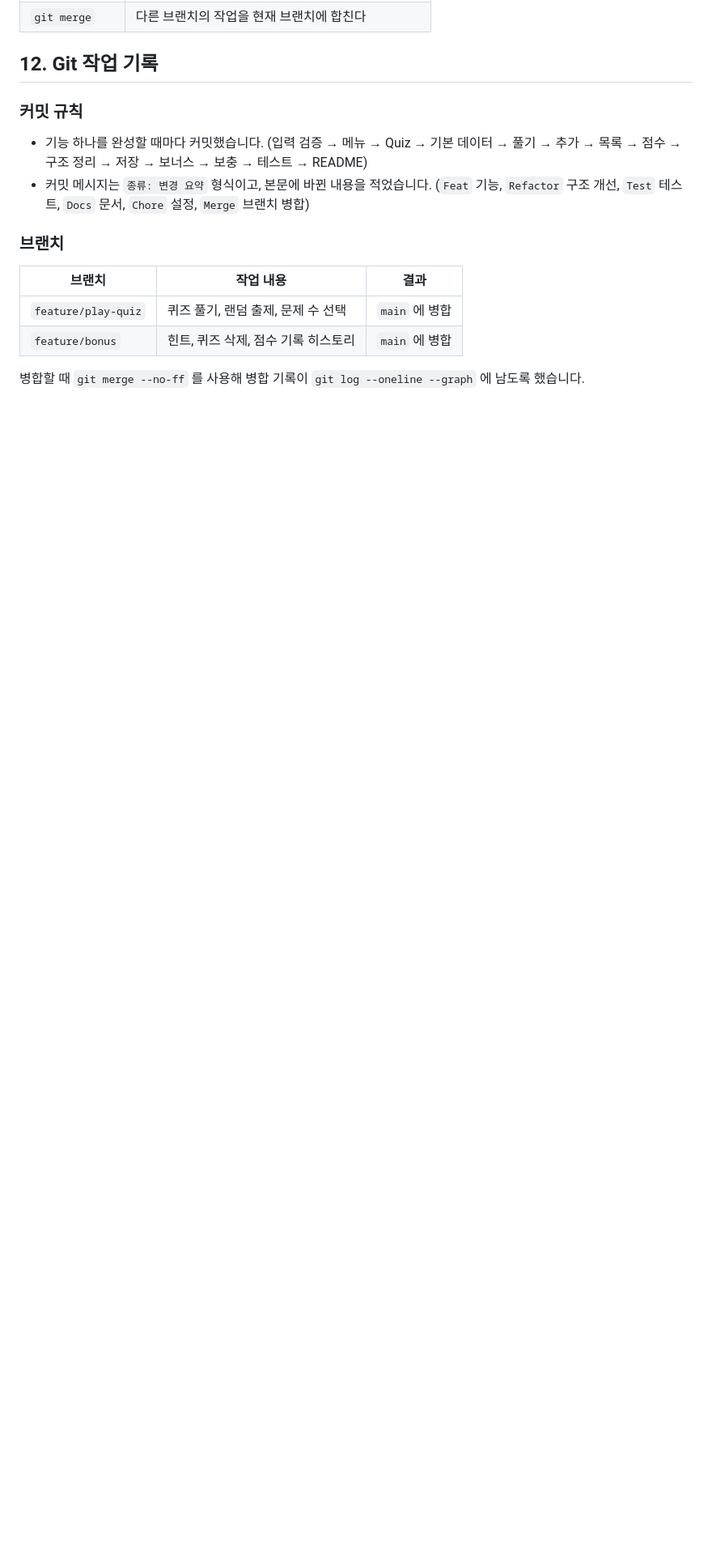
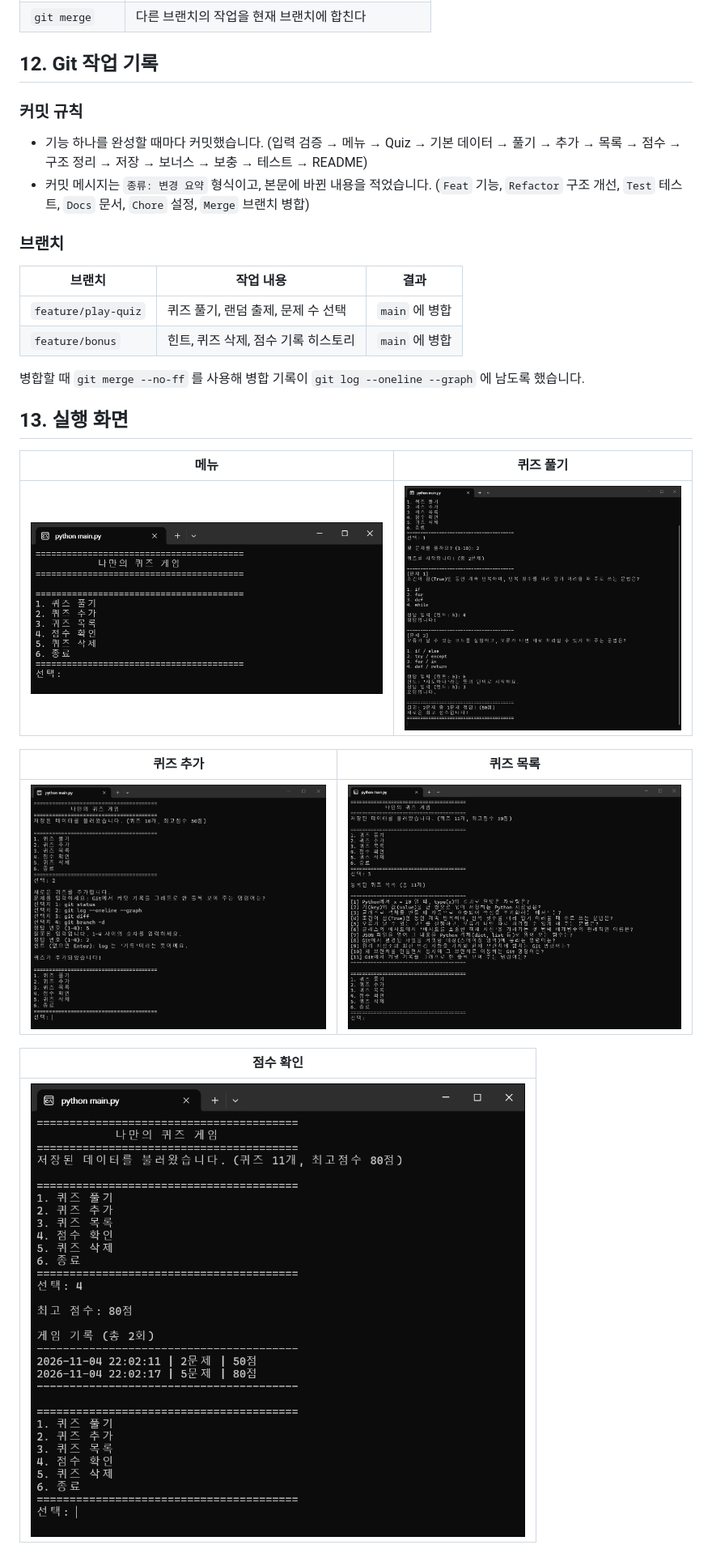
Before and after one commit to timmy518/Codyssey_E_1-2, a Markdown page: README.md, the part around one of its changes. Shown at 81% size. Rendered like a GitHub page; pictures changed too: docs/screenshots/add_quiz.png (added), docs/screenshots/list.png (added), docs/screenshots/menu.png (added); blank space fills up the shorter version.

Commit message:
Docs: 실행 화면 스크린샷 추가
- docs/screenshots 에 메뉴, 퀴즈 풀기, 퀴즈 추가, 퀴즈 목록, 점수 확인 화면 추가
- README 에 실행 화면 섹션 추가

```diff
--- a/README.md
+++ b/README.md
@@ -263,3 +265,17 @@ python -m unittest discover -s tests -v
 | `feature/bonus` | 힌트, 퀴즈 삭제, 점수 기록 히스토리 | `main` 에 병합 |
 
 병합할 때 `git merge --no-ff` 를 사용해 병합 기록이 `git log --oneline --graph` 에 남도록 했습니다.
+
+## 13. 실행 화면
+
+| 메뉴 | 퀴즈 풀기 |
+| --- | --- |
+| ![메뉴](docs/screenshots/menu.png) | ![퀴즈 풀기](docs/screenshots/play.png) |
+
+| 퀴즈 추가 | 퀴즈 목록 |
+| --- | --- |
+| ![퀴즈 추가](docs/screenshots/add_quiz.png) | ![퀴즈 목록](docs/screenshots/list.png) |
+
+| 점수 확인 |
+| --- |
+| ![점수 확인](docs/screenshots/score.png) |
```
Also changed, not shown: other parts of README.md (+2 -0 lines).
